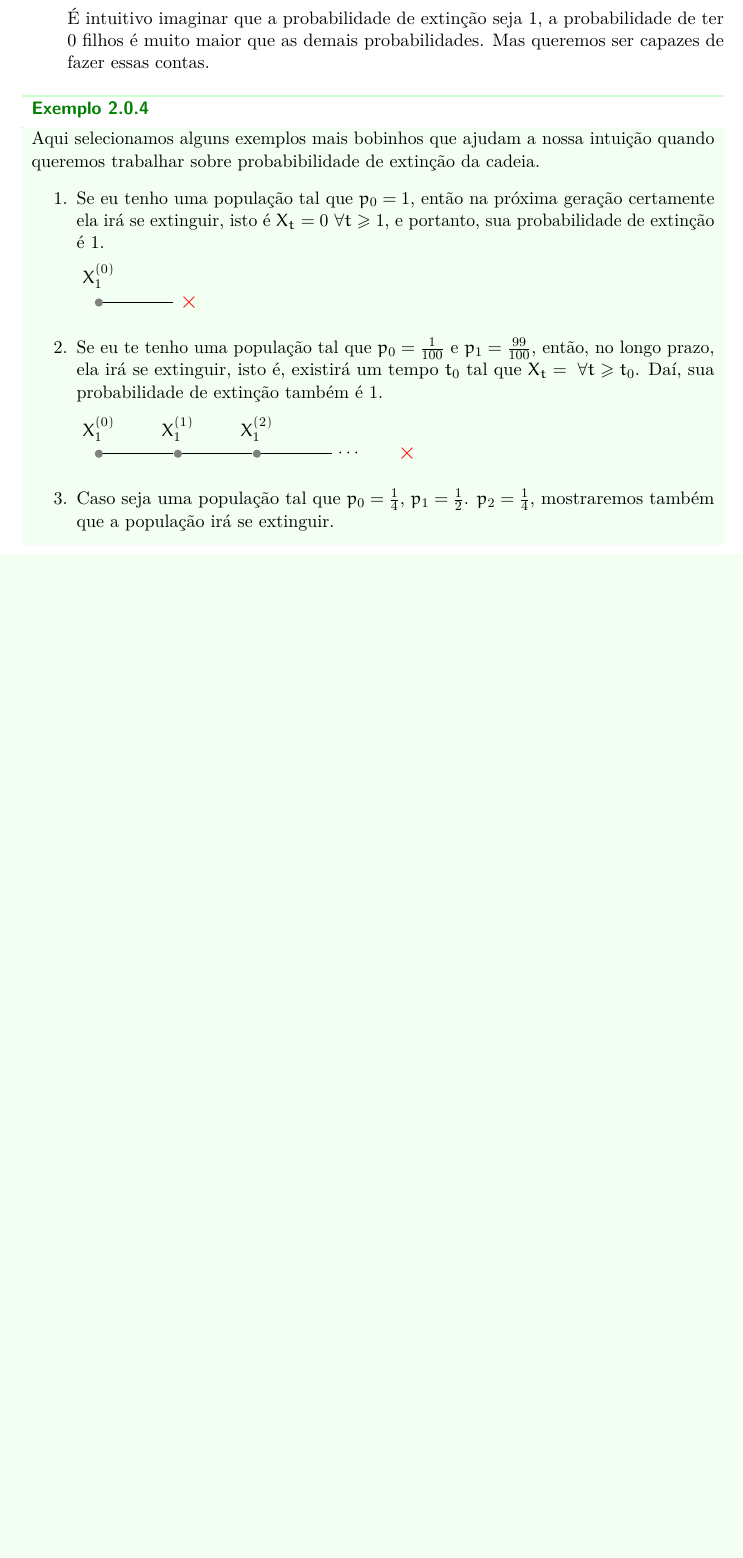
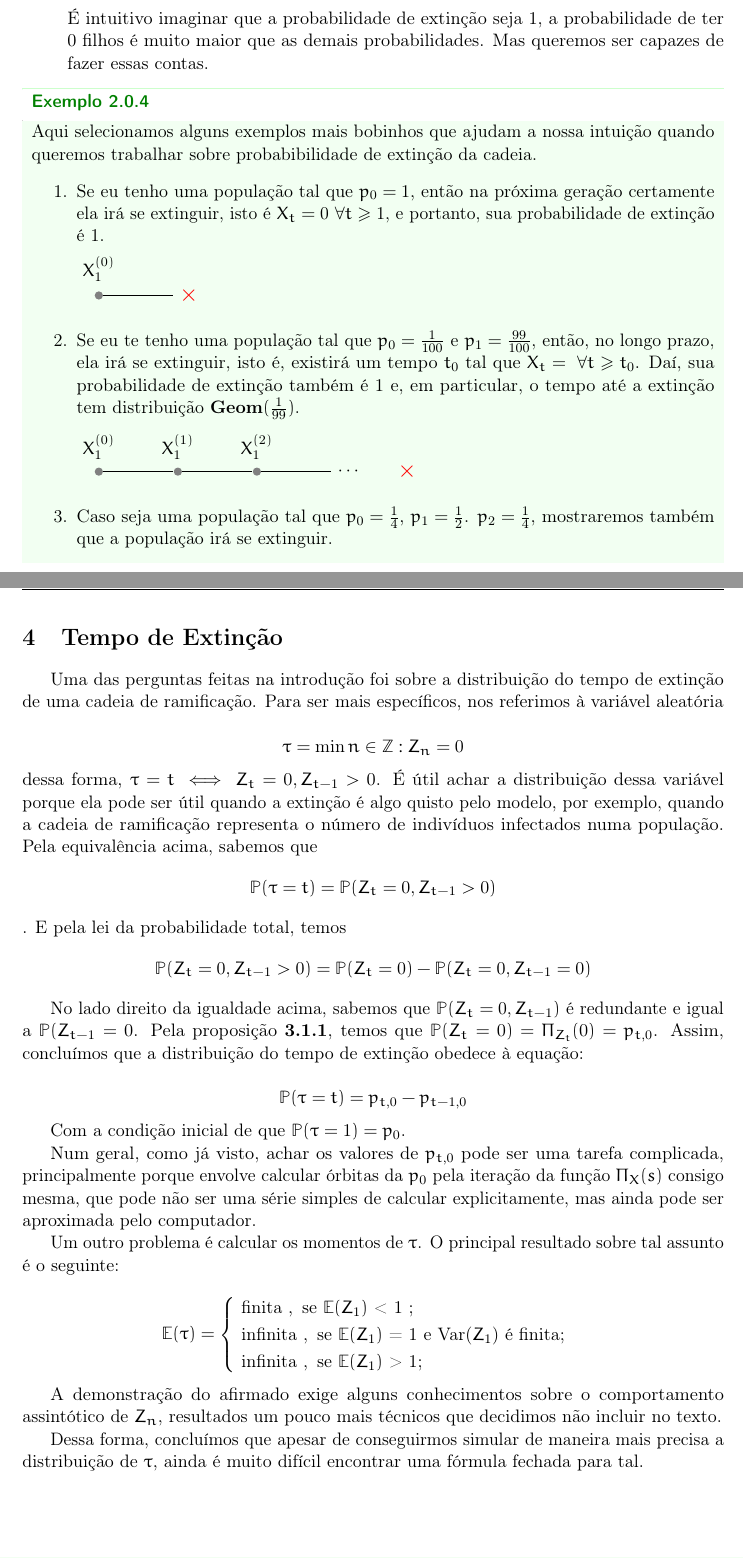
Before and after one commit to gabcarn/Branching-Processes, a LaTeX document (main.tex, which reads definicao.tex, tempo_extincao.tex): part of page 6 of 14 before the commit and two parts of pages 7 and 16 of 16 after it, the two joined at a grey line, cut so that both start at the same text, the shorter picture padded with empty space. The pictures show the PDF file main.pdf that the author committed with the source.

Commit message:
Tempo de extincao completo

```diff
--- a/definicao.tex
+++ b/definicao.tex
@@ -91,7 +91,7 @@ Isto é, o valor esperado de indivíduos na cadeia no tempo $n$ é o valor esper
 
         \end{tikzpicture}
 
-        \item Se eu te tenho uma população tal que $p_0 = \frac{1}{100}$ e $p_1 = \frac{99}{100}$, então, no longo prazo, ela irá se extinguir, isto é, existirá um tempo $t_0$ tal que $X_t = \,\, \forall t \geq t_0$. Daí, sua probabilidade de extinção também é $1$.
+\item Se eu te tenho uma população tal que $p_0 = \frac{1}{100}$ e $p_1 = \frac{99}{100}$, então, no longo prazo, ela irá se extinguir, isto é, existirá um tempo $t_0$ tal que $X_t = \,\, \forall t \geq t_0$. Daí, sua probabilidade de extinção também é $1$ e, em particular, o tempo até a extinção tem distribuição $\textbf{Geom}(\frac{1}{99})$.
 
         \begin{tikzpicture}[
             node distance=1.5cm,
--- /dev/null
+++ b/tempo_extincao.tex
@@ -0,0 +1,29 @@
+\section{Tempo de Extinção}
+
+Uma das perguntas feitas na introdução foi sobre a distribuição do tempo de extinção de uma cadeia de ramificação. Para ser mais específicos, nos referimos à variável aleatória
+
+\[\tau = \min{n \in \mathbb{Z} : Z_n = 0}\] dessa forma, $\tau = t \iff Z_t = 0, Z_{t-1} >0$. É útil achar a distribuição dessa variável porque ela pode ser útil quando a extinção é algo quisto pelo modelo, por exemplo, quando a cadeia de ramificação representa o número de indivíduos infectados numa população. Pela equivalência acima, sabemos que \[\Pp(\tau = t) = \Pp(Z_t = 0, Z_{t-1} > 0)\]. E pela lei da probabilidade total, temos \[\Pp(Z_t = 0, Z_{t-1} >0) = \Pp(Z_t = 0) - \Pp(Z_t = 0, Z_{t-1} =0)\]
+
+No lado direito da igualdade acima, sabemos que $\Pp(Z_t = 0, Z_{t-1})$ é redundante e igual a $\Pp(Z_{t-1} = 0$. Pela proposição \textbf{3.1.1}, temos que $\Pp(Z_t = 0) = \Pi_{Z_t}(0) = p_{t,0}$. Assim, concluímos que a distribuição do tempo de extinção obedece à equação:
+
+\[\Pp(\tau = t) = p_{t,0} - p_{t-1,0}\]
+
+Com a condição inicial de que $\Pp(\tau = 1) = p_0$.
+
+Num geral, como já visto, achar os valores de $p_{t,0}$ pode ser uma tarefa complicada, principalmente porque envolve calcular órbitas da $p_0$ pela iteração da função $\Pi_X(s)$ consigo mesma, que pode não ser uma série simples de calcular explicitamente, mas ainda pode ser aproximada pelo computador.
+
+Um outro problema é calcular os momentos de $\tau$. O principal resultado sobre tal assunto é o seguinte:
+
+\begin{proposicao}
+
+
+\[\mathbb{E}(\tau) = \begin{cases}
+	\text{ finita }, \text{ se $\mathbb{E}(Z_1)$ < 1 }; \\
+	\text{ infinita }, \text{ se $\mathbb{E}(Z_1)$ = 1 e Var($Z_1$) é finita}; \\
+	\text{ infinita }, \text{ se $\mathbb{E}(Z_1)$ > 1}; \\
+		\end{cases}
+\end{proposicao}
+
+A demonstração do afirmado exige alguns conhecimentos sobre o comportamento assintótico de $Z_n$, resultados um pouco mais técnicos que decidimos não incluir no texto.
+
+Dessa forma, concluímos que apesar de conseguirmos simular de maneira mais precisa a distribuição de $\tau$, ainda é muito difícil encontrar uma fórmula fechada para tal.
```
Also changed, not shown: fgp.tex (+1 -1 lines), introducao.tex (+5 -1 lines), main.tex (+1 -0 lines), main.pdf, 2 other files.
